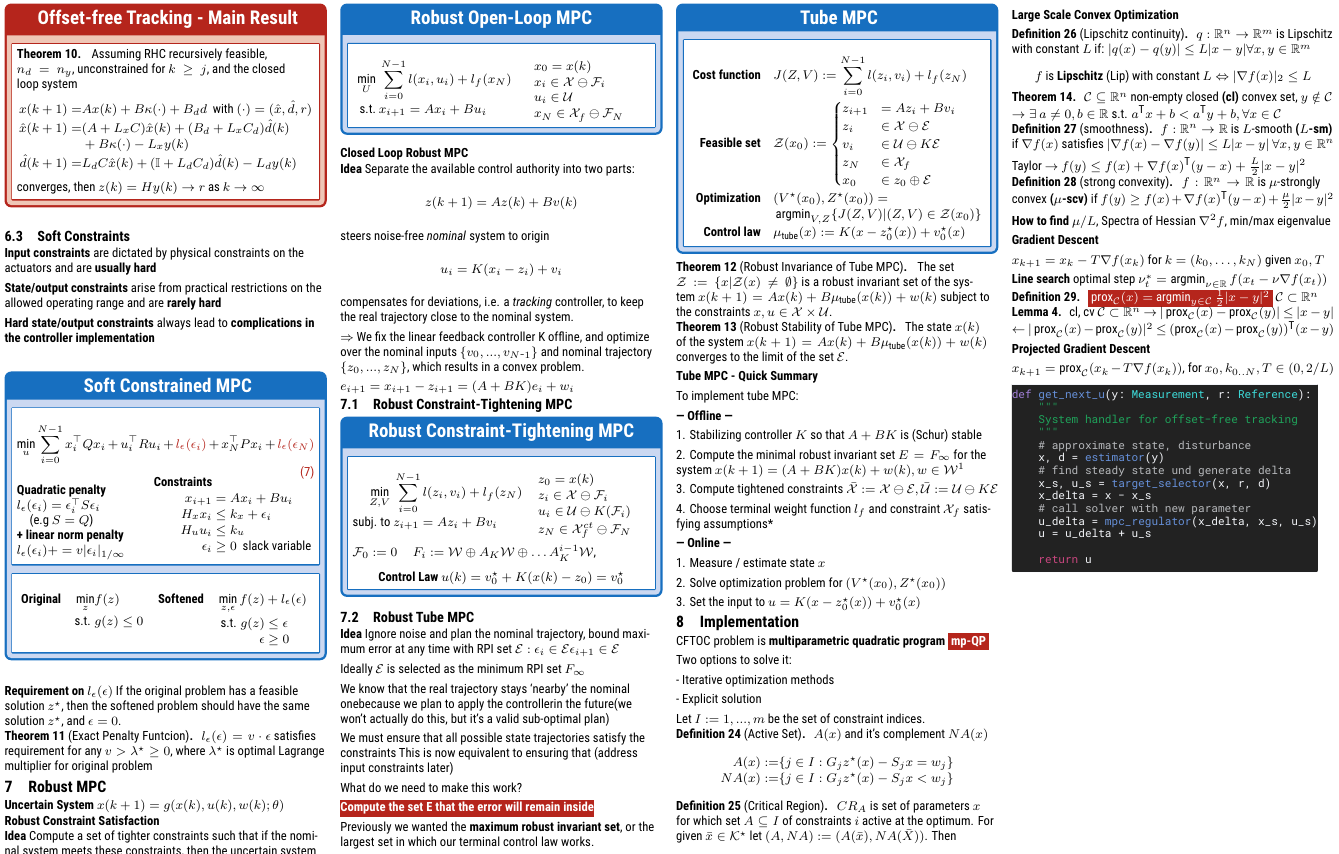
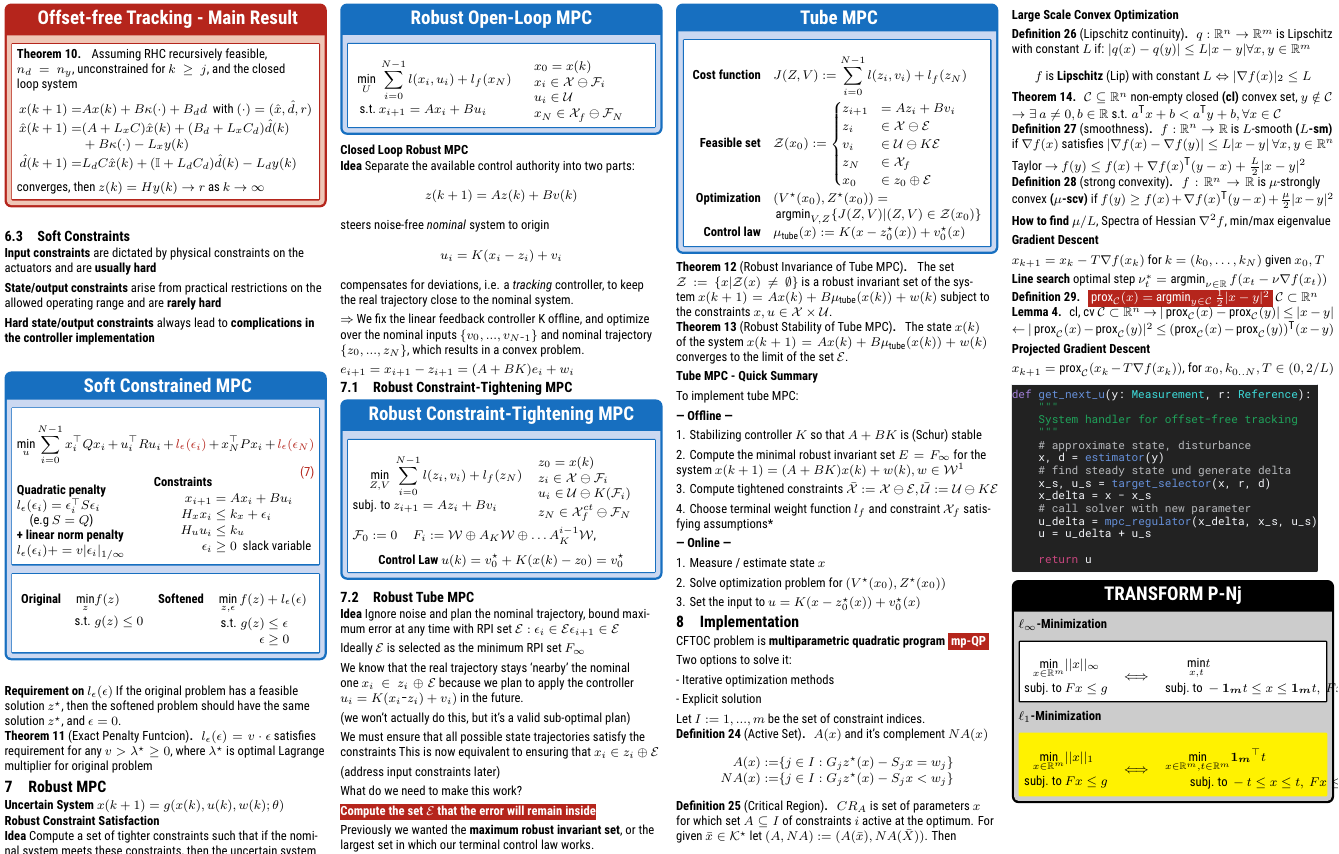
Before and after one commit to silvasta/summary-mpc, a LaTeX document (mpc.tex, which reads topics/implementation.tex, topics/robust-mpc.tex): part of page 4 of 4, cut so that both start at the same text. The pictures show the PDF file mpc.pdf that the author committed with the source.

Commit message:
changes right before exam...

```diff
--- a/topics/implementation.tex
+++ b/topics/implementation.tex
@@ -139,0 +150,9 @@ def get_next_u(y: Measurement, r: Reference):
+			\end{aligned}
+			\quad \Longleftrightarrow \quad
+			\begin{aligned}
+				\min_{x, t}           & t                                                             \\
+				\mathrm{subj.\ to }\  & -\boldsymbol{1_m}t \leq x \leq \boldsymbol{1_m}t, \ Fx \leq g
+			\end{aligned}
+		\]
+	\end{sstOnlyFrame}
+	\textbf{$\ell_1$-Minimization}
@@ -139,0 +164,9 @@ def get_next_u(y: Measurement, r: Reference):
+			\end{aligned}
+			\quad \Longleftrightarrow \quad
+			\begin{aligned}
+				\min_{x\in\mathbb{R}^m, t\in\mathbb{R}^m} & \boldsymbol{1_m}^\top t       \\
+				\mathrm{subj.\ to }\                      & -t \leq x \leq t, \ Fx \leq g
+			\end{aligned}
+		\]
+	\end{sstFullFrame}
+\end{sstTitleBox}
--- a/topics/robust-mpc.tex
+++ b/topics/robust-mpc.tex
@@ -100,19 +98,21 @@ $\mathcal{E}: \epsilon_i \in \mathcal{E}  ⇒ \epsilon_{i+1} \in \mathcal{E}$
 
 Ideally $\mathcal{E}$ is selected as the minimum RPI set $F_\infty$
 
-We know that the real trajectory stays ‘nearby’ the nominal one%TODO: xi ∈ zi ⊕ E
-because we plan to apply the controller%TODO: ui = K (xi − zi ) + vi
-in the future%FIX:
+We know that the real trajectory stays ‘nearby’ the nominal one $x_i \in z_i \oplus \mathcal{E}$
+because we plan to apply the controller $u_i = K (x_i − z_i) + v_i)$
+in the future.
+
 (we won’t actually do this, but it’s a valid sub-optimal plan)
 
 We must ensure that all possible state trajectories satisfy the constraints
-This is now equivalent to ensuring that %TODO: zi ⊕ E ⊂ X
+This is now equivalent to ensuring that $x_i \in z_i \oplus \mathcal{E}$
+
 (address input constraints later)
 
 
 What do we need to make this work?
 
-\ssthl{Compute the set E that the error will remain inside}
+\ssthl{Compute the set $\mathcal{E}$ that the error will remain inside}
 
 Previously we wanted the \textbf{maximum robust invariant set}, or the largest set in
 which our terminal control law works.
```
Also changed, not shown: title-blue-grey.tex (+1 -1 lines), topics/lyapunov.tex (+0 -1 lines), topics/nominal-mpc.tex (+0 -2 lines), mpc.pdf, topics/implementation.tex (15 more changed lines), topics/robust-mpc.tex (2 more changed lines).
